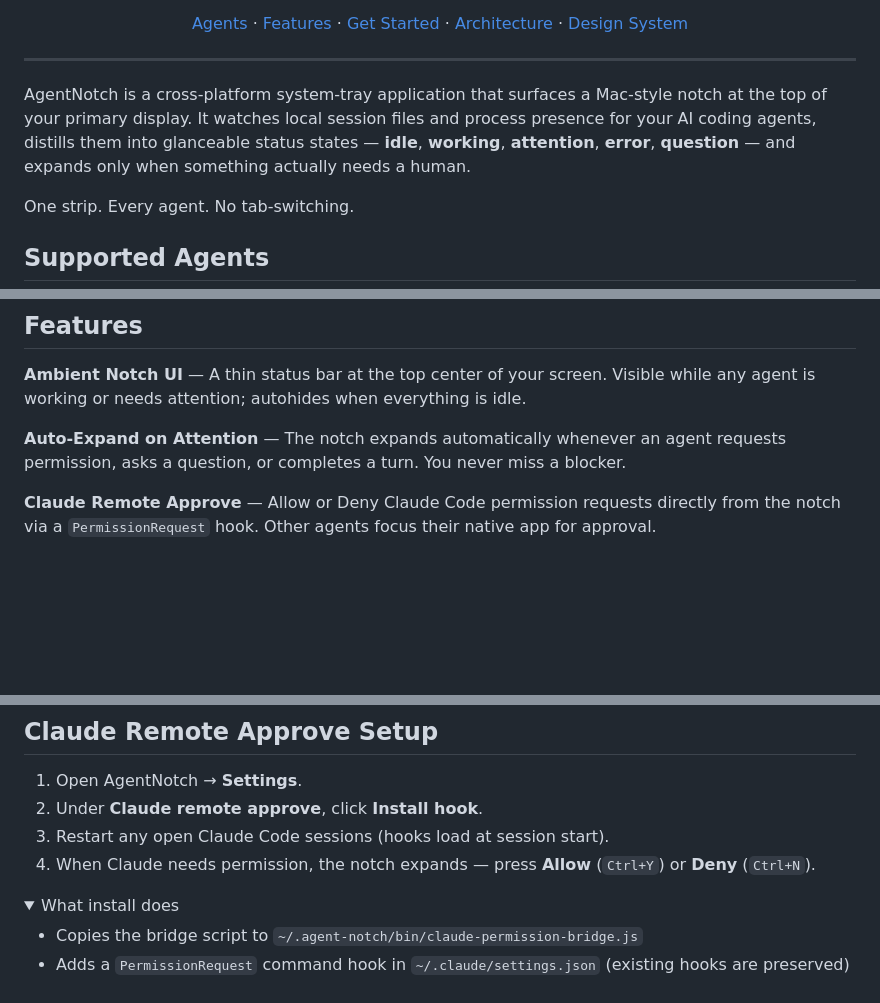
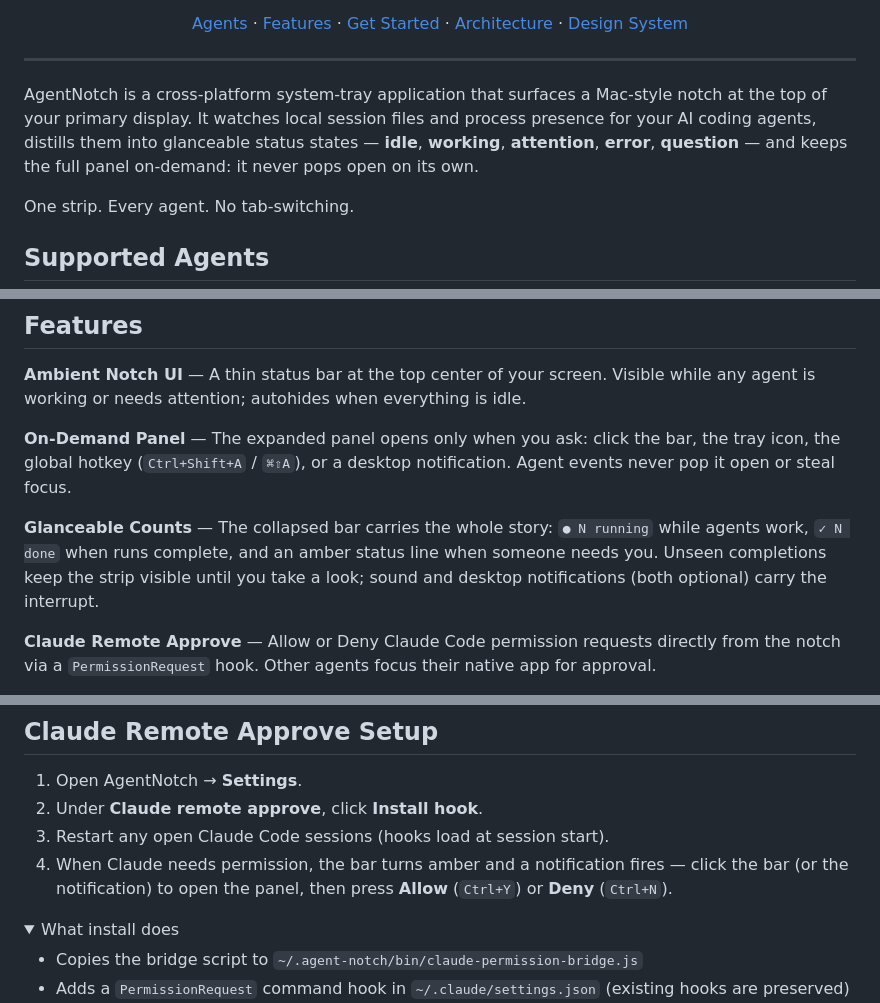
Before and after one commit to NastyRunner13/AgentNotch, a Markdown page: README.md, 3 parts joined by grey strips. GitHub-like rendering; folded sections open; blank space fills up the shorter version.

Commit message:
docs: update UX design principles to reflect on-demand panel behavior

```diff
--- a/README.md
+++ b/README.md
@@ -16,7 +16,7 @@
 
 ---
 
-AgentNotch is a cross-platform system-tray application that surfaces a Mac-style notch at the top of your primary display. It watches local session files and process presence for your AI coding agents, distills them into glanceable status states — **idle**, **working**, **attention**, **error**, **question** — and expands only when something actually needs a human.
+AgentNotch is a cross-platform system-tray application that surfaces a Mac-style notch at the top of your primary display. It watches local session files and process presence for your AI coding agents, distills them into glanceable status states — **idle**, **working**, **attention**, **error**, **question** — and keeps the full panel on-demand: it never pops open on its own.
 
 One strip. Every agent. No tab-switching.
 
@@ -37,7 +37,9 @@ One strip. Every agent. No tab-switching.
 
 **Ambient Notch UI** — A thin status bar at the top center of your screen. Visible while any agent is working or needs attention; autohides when everything is idle.
 
-**Auto-Expand on Attention** — The notch expands automatically whenever an agent requests permission, asks a question, or completes a turn. You never miss a blocker.
+**On-Demand Panel** — The expanded panel opens only when you ask: click the bar, the tray icon, the global hotkey (`Ctrl+Shift+A` / `⌘⇧A`), or a desktop notification. Agent events never pop it open or steal focus.
+
+**Glanceable Counts** — The collapsed bar carries the whole story: `● N running` while agents work, `✓ N done` when runs complete, and an amber status line when someone needs you. Unseen completions keep the strip visible until you take a look; sound and desktop notifications (both optional) carry the interrupt.
 
 **Claude Remote Approve** — Allow or Deny Claude Code permission requests directly from the notch via a `PermissionRequest` hook. Other agents focus their native app for approval.
 
@@ -56,7 +58,7 @@ One strip. Every agent. No tab-switching.
 1. Open AgentNotch → **Settings**.
 2. Under **Claude remote approve**, click **Install hook**.
 3. Restart any open Claude Code sessions (hooks load at session start).
-4. When Claude needs permission, the notch expands — press **Allow** (`Ctrl+Y`) or **Deny** (`Ctrl+N`).
+4. When Claude needs permission, the bar turns amber and a notification fires — click the bar (or the notification) to open the panel, then press **Allow** (`Ctrl+Y`) or **Deny** (`Ctrl+N`).
 
 <details>
 <summary>What install does</summary>
```
Also changed, not shown: PRODUCT.md (+3 -3 lines).
